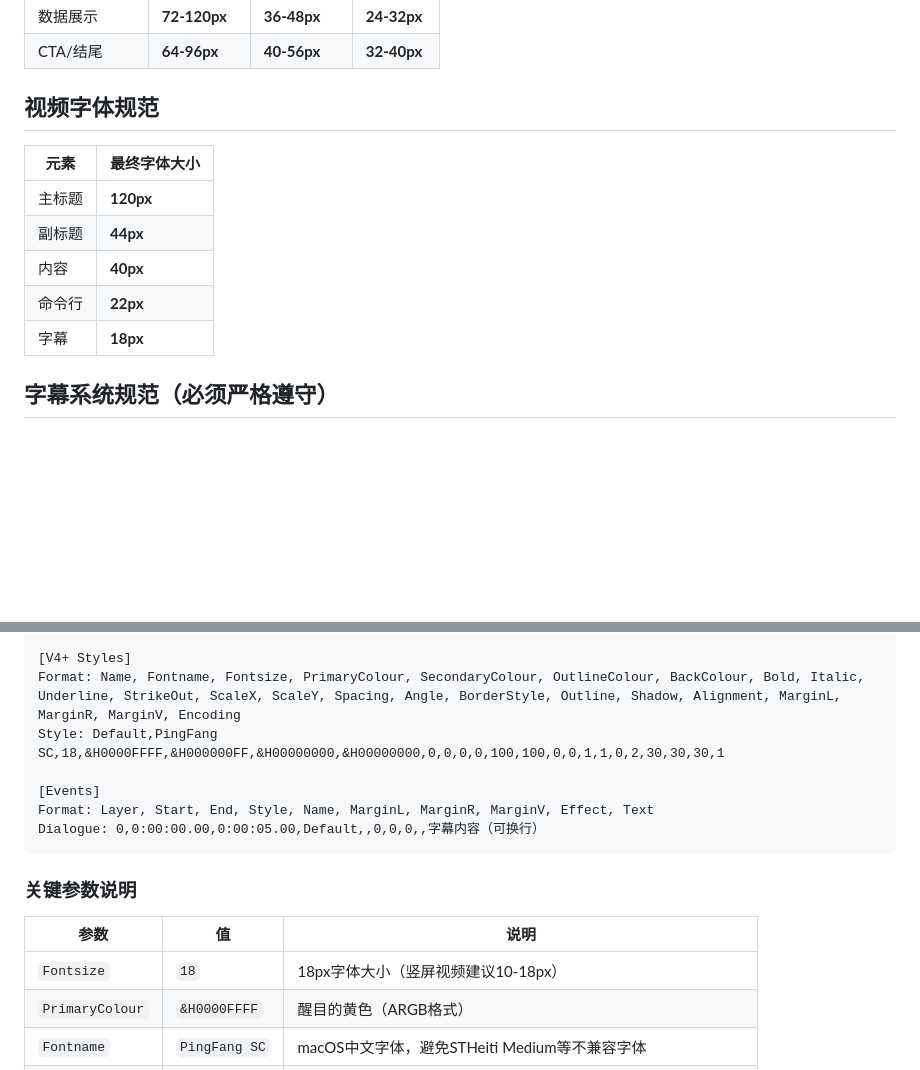
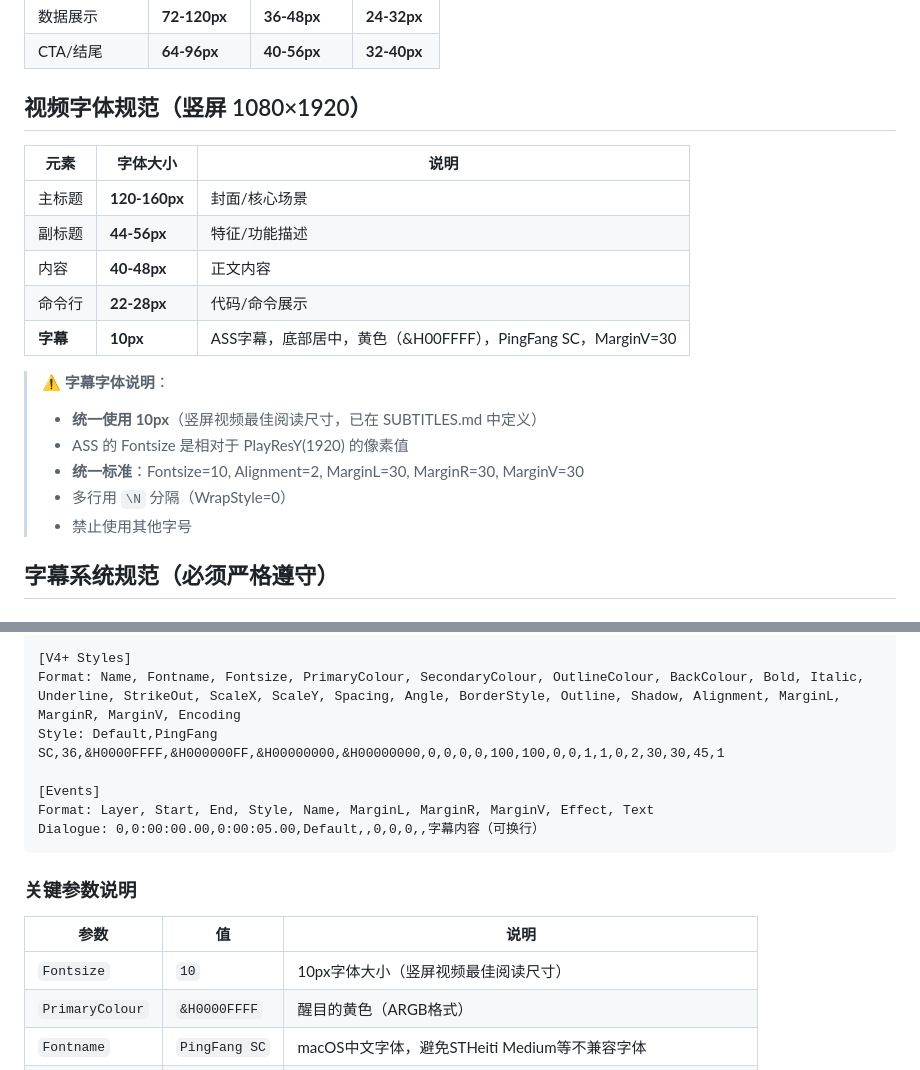
Before and after one commit to zsy619/video-creator-skill, a Markdown page: rules/FONTS.md, 2 parts joined by grey strips. Rendered like a GitHub page; blank space fills up the shorter version.

```diff
--- a/rules/FONTS.md
+++ b/rules/FONTS.md
@@ -14,14 +14,21 @@
 | CTA/结尾 | **64-96px** | **40-56px** | **32-40px** |
 
 
-## 视频字体规范
-| 元素 |   最终字体大小 |
-| --------   | ---------- |
-| 主标题 |   **120px** |
-| 副标题 |   **44px** |
-| 内容 |   **40px** |
-| 命令行 |   **22px** |
-| 字幕 |   **18px** |
+## 视频字体规范（竖屏 1080×1920）
+| 元素 |   字体大小 |  说明 |
+| --------   | ---------- |  ------- |
+| 主标题 |   **120-160px** | 封面/核心场景 |
+| 副标题 |   **44-56px** | 特征/功能描述 |
+| 内容 |   **40-48px** | 正文内容 |
+| 命令行 |   **22-28px** | 代码/命令展示 |
+| **字幕** | **10px** | ASS字幕，底部居中，黄色（&H00FFFF），PingFang SC，MarginV=30 |
+
+> ⚠️ **字幕字体说明**：
+> - **统一使用 10px**（竖屏视频最佳阅读尺寸，已在 SUBTITLES.md 中定义）
+> - ASS 的 Fontsize 是相对于 PlayResY(1920) 的像素值
+> - **统一标准**：Fontsize=10, Alignment=2, MarginL=30, MarginR=30, MarginV=30
+> - 多行用 `\N` 分隔（WrapStyle=0）
+> - 禁止使用其他字号
 
 ## 字幕系统规范（必须严格遵守）
 
@@ -50,7 +57,7 @@ PlayResY: 1920
 
 [V4+ Styles]
 Format: Name, Fontname, Fontsize, PrimaryColour, SecondaryColour, OutlineColour, BackColour, Bold, Italic, Underline, StrikeOut, ScaleX, ScaleY, Spacing, Angle, BorderStyle, Outline, Shadow, Alignment, MarginL, MarginR, MarginV, Encoding
-Style: Default,PingFang SC,18,&H0000FFFF,&H000000FF,&H00000000,&H00000000,0,0,0,0,100,100,0,0,1,1,0,2,30,30,30,1
+Style: Default,PingFang SC,36,&H0000FFFF,&H000000FF,&H00000000,&H00000000,0,0,0,0,100,100,0,0,1,1,0,2,30,30,45,1
 
 [Events]
 Format: Layer, Start, End, Style, Name, MarginL, MarginR, MarginV, Effect, Text
@@ -61,7 +68,7 @@ Dialogue: 0,0:00:00.00,0:00:05.00,Default,,0,0,0,,字幕内容（可换行）
 
 | 参数 | 值 | 说明 |
 |------|-----|------|
-| `Fontsize` | `18` | 18px字体大小（竖屏视频建议10-18px） |
+| `Fontsize` | `10` | 10px字体大小（竖屏视频最佳阅读尺寸） |
 | `PrimaryColour` | `&H0000FFFF` | 醒目的黄色（ARGB格式） |
 | `Fontname` | `PingFang SC` | macOS中文字体，避免STHeiti Medium等不兼容字体 |
 | `Alignment` | `2` | 底部居中（其他值：1=左下，3=右下，5=正中，6=右中，8=中上） |
```
Also changed, not shown: other parts of rules/FONTS.md (+45 -8 lines), rules/REMOTION.md (+9 -4 lines).
